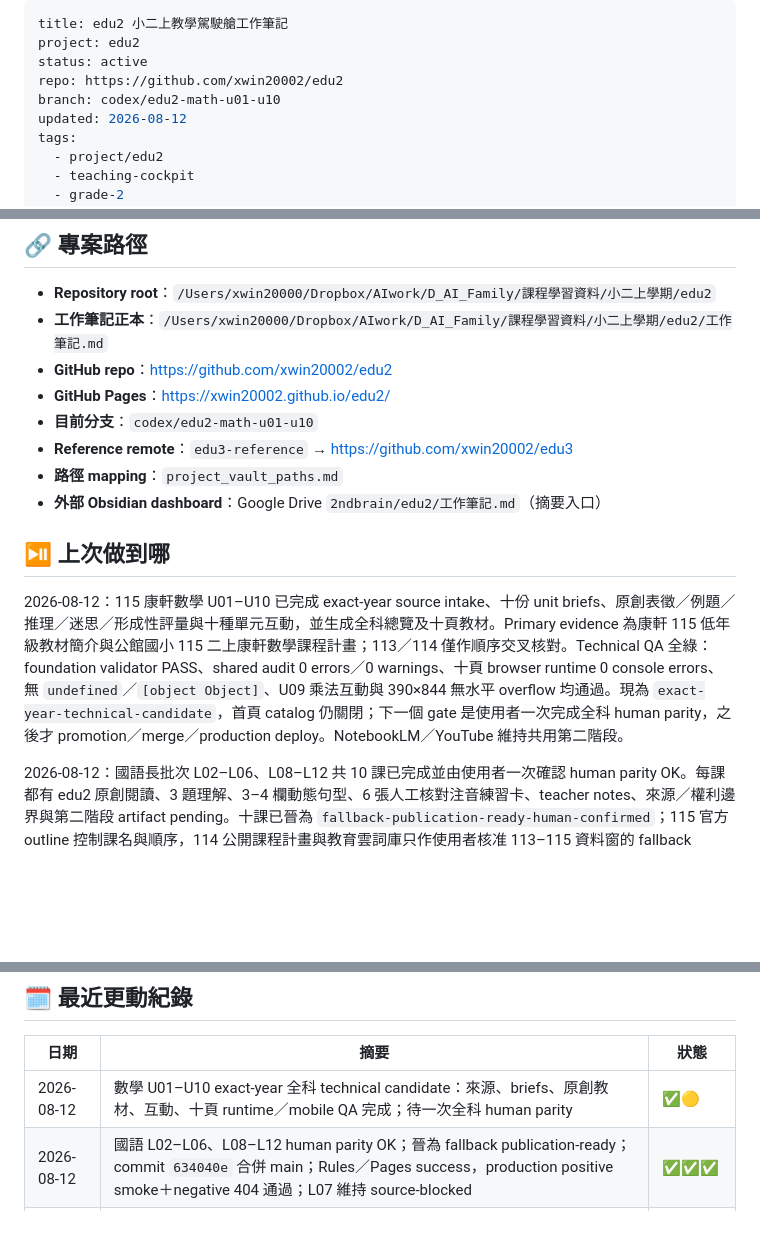
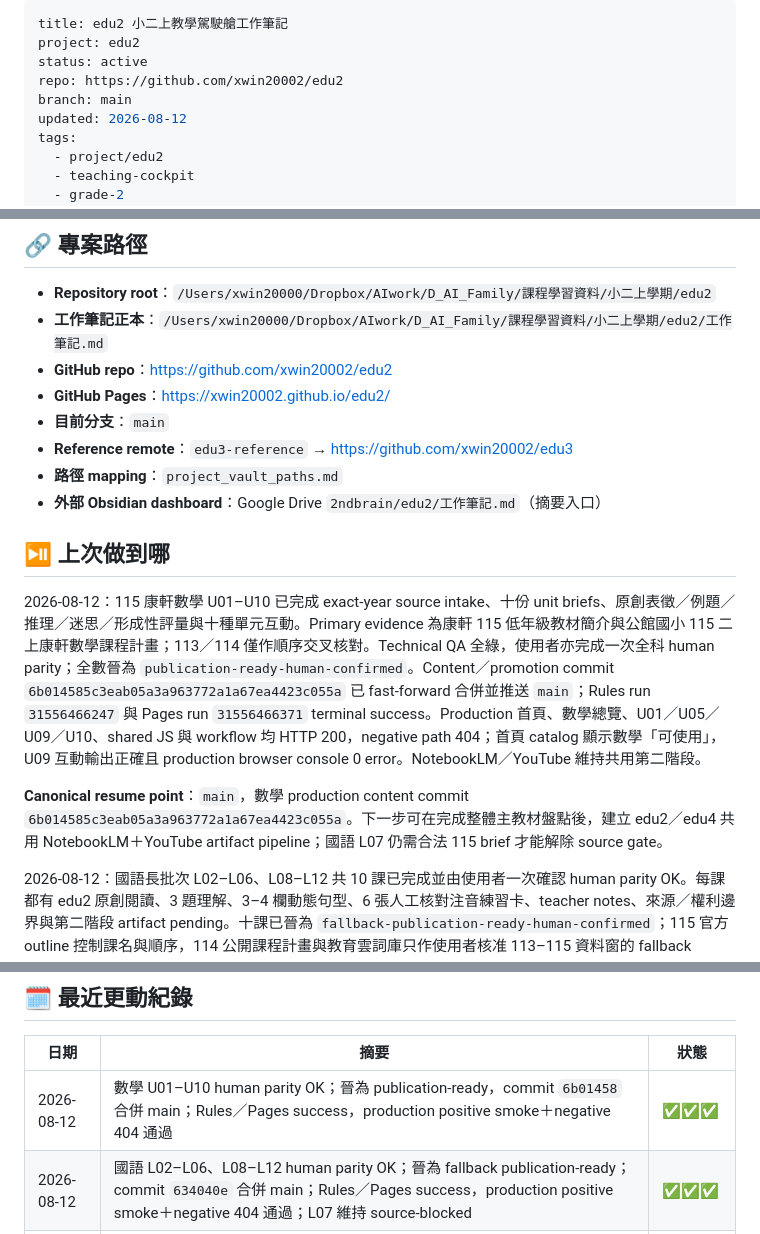
Before and after one commit to xwin20002/edu2, a Markdown page: 工作筆記.md, 3 parts joined by grey strips. Drawn GitHub-style; blank space fills up the shorter version.

Commit message:
docs: record math production promotion

```diff
--- a/工作筆記.md
+++ b/工作筆記.md
@@ -3,7 +3,7 @@ title: edu2 小二上教學駕駛艙工作筆記
 project: edu2
 status: active
 repo: https://github.com/xwin20002/edu2
-branch: codex/edu2-math-u01-u10
+branch: main
 updated: 2026-08-12
 tags:
   - project/edu2
@@ -20,14 +20,16 @@ tags:
 - **工作筆記正本**：`/Users/xwin20000/Dropbox/AIwork/D_AI_Family/課程學習資料/小二上學期/edu2/工作筆記.md`
 - **GitHub repo**：<https://github.com/xwin20002/edu2>
 - **GitHub Pages**：<https://xwin20002.github.io/edu2/>
-- **目前分支**：`codex/edu2-math-u01-u10`
+- **目前分支**：`main`
 - **Reference remote**：`edu3-reference` → <https://github.com/xwin20002/edu3>
 - **路徑 mapping**：`project_vault_paths.md`
 - **外部 Obsidian dashboard**：Google Drive `2ndbrain/edu2/工作筆記.md`（摘要入口）
 
 ## ⏯️ 上次做到哪
 
-2026-08-12：115 康軒數學 U01–U10 已完成 exact-year source intake、十份 unit briefs、原創表徵／例題／推理／迷思／形成性評量與十種單元互動，並生成全科總覽及十頁教材。Primary evidence 為康軒 115 低年級教材簡介與公館國小 115 二上康軒數學課程計畫；113／114 僅作順序交叉核對。Technical QA 全綠：foundation validator PASS、shared audit 0 errors／0 warnings、十頁 browser runtime 0 console errors、無 `undefined`／`[object Object]`、U09 乘法互動與 390×844 無水平 overflow 均通過。現為 `exact-year-technical-candidate`，首頁 catalog 仍關閉；下一個 gate 是使用者一次完成全科 human parity，之後才 promotion／merge／production deploy。NotebookLM／YouTube 維持共用第二階段。
+2026-08-12：115 康軒數學 U01–U10 已完成 exact-year source intake、十份 unit briefs、原創表徵／例題／推理／迷思／形成性評量與十種單元互動。Primary evidence 為康軒 115 低年級教材簡介與公館國小 115 二上康軒數學課程計畫；113／114 僅作順序交叉核對。Technical QA 全綠，使用者亦完成一次全科 human parity；全數晉為 `publication-ready-human-confirmed`。Content／promotion commit `6b014585c3eab05a3a963772a1a67ea4423c055a` 已 fast-forward 合併並推送 `main`；Rules run `31556466247` 與 Pages run `31556466371` terminal success。Production 首頁、數學總覽、U01／U05／U09／U10、shared JS 與 workflow 均 HTTP 200，negative path 404；首頁 catalog 顯示數學「可使用」，U09 互動輸出正確且 production browser console 0 error。NotebookLM／YouTube 維持共用第二階段。
+
+**Canonical resume point**：`main`，數學 production content commit `6b014585c3eab05a3a963772a1a67ea4423c055a`。下一步可在完成整體主教材盤點後，建立 edu2／edu4 共用 NotebookLM＋YouTube artifact pipeline；國語 L07 仍需合法 115 brief 才能解除 source gate。
 
 2026-08-12：國語長批次 L02–L06、L08–L12 共 10 課已完成並由使用者一次確認 human parity OK。每課都有 edu2 原創閱讀、3 題理解、3–4 欄動態句型、6 張人工核對注音練習卡、teacher notes、來源／權利邊界與第二階段 artifact pending。十課已晉為 `fallback-publication-ready-human-confirmed`；115 官方 outline 控制課名與順序，114 公開課程計畫與教育雲詞庫只作使用者核准 113–115 資料窗的 fallback evidence。L07 因 114〈不一樣的美食〉與 115〈不一樣的故事〉不一致，仍 source-blocked 且總覽不提供入口。
 
@@ -149,7 +151,7 @@ tags:
 
 | 日期 | 摘要 | 狀態 |
 |---|---|---|
-| 2026-08-12 | 數學 U01–U10 exact-year 全科 technical candidate：來源、briefs、原創教材、互動、十頁 runtime／mobile QA 完成；待一次全科 human parity | ✅🟡 |
+| 2026-08-12 | 數學 U01–U10 human parity OK；晉為 publication-ready，commit `6b01458` 合併 main；Rules／Pages success，production positive smoke＋negative 404 通過 | ✅✅✅ |
 | 2026-08-12 | 國語 L02–L06、L08–L12 human parity OK；晉為 fallback publication-ready；commit `634040e` 合併 main；Rules／Pages success，production positive smoke＋negative 404 通過；L07 維持 source-blocked | ✅✅✅ |
 | 2026-08-11 | 使用者一次確認生活 T02–T06 human parity OK；全數晉為 `publication-ready-human-confirmed`，commit `ffdef03` 已合併 main；Rules／Pages success，production 8×200＋negative 404 | ✅✅✅ |
 | 2026-08-11 | 生活 T02–T06 整科長批次：來源依標題 reconciliation、原創 unit briefs／頁面、CI secret scan＋validator、desktop／390px browser QA 完成；待一次 human parity | ✅🟡 |
```
Also changed, not shown: CLAUDE.md (+12 -12 lines).
